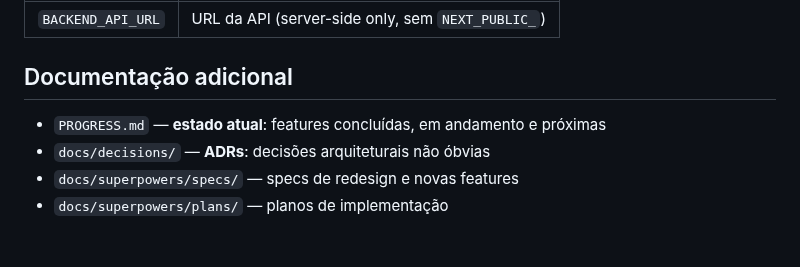
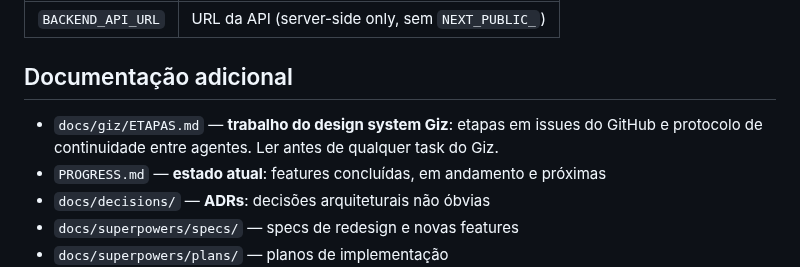
Before and after one commit to guilhermeborba/simulados-bernardo, a Markdown page: CLAUDE.md, the part around the change. GitHub-like rendering; blank space fills up the shorter version.

Commit message:
docs(giz): etapas de continuação e protocolo entre agentes
Co-Authored-By: Claude Opus 5.5 <noreply@anthropic.com>

```diff
--- a/CLAUDE.md
+++ b/CLAUDE.md
@@ -199,6 +199,7 @@ Não há framework de teste. A verificação funcional é manual no browser.
 
 ## Documentação adicional
 
+- `docs/giz/ETAPAS.md` — **trabalho do design system Giz**: etapas em issues do GitHub e protocolo de continuidade entre agentes. Ler antes de qualquer task do Giz.
 - `PROGRESS.md` — **estado atual**: features concluídas, em andamento e próximas
 - `docs/decisions/` — **ADRs**: decisões arquiteturais não óbvias
 - `docs/superpowers/specs/` — specs de redesign e novas features
```
Also changed, not shown: docs/giz/ETAPAS.md (added, +68 -0 lines).
